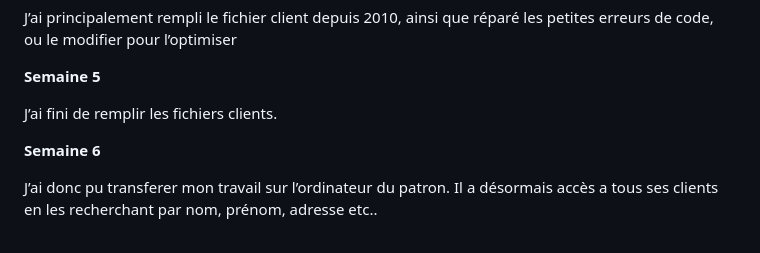
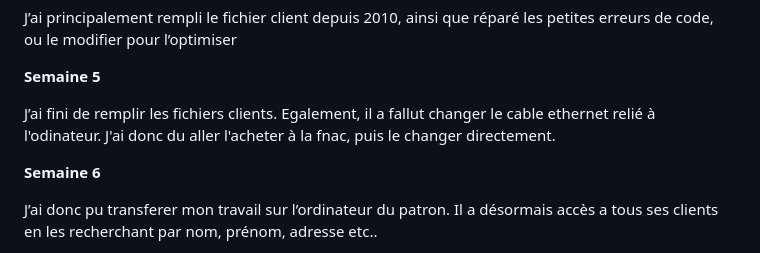
Before and after one commit to Chelseaflqn/portfolio, a Markdown page: Stage/CRA_stage.md, the part around the change. GitHub-like rendering.

```diff
--- a/Stage/CRA_stage.md
+++ b/Stage/CRA_stage.md
@@ -74,6 +74,8 @@ J’ai principalement rempli le fichier client depuis 2010, ainsi que réparé l
 **Semaine 5**
 
 J’ai fini de remplir les fichiers clients.
+Egalement, il a fallut changer le cable ethernet relié à l'odinateur.
+J'ai donc du aller l'acheter à la fnac, puis le changer directement.
 
 **Semaine 6**
 
```
